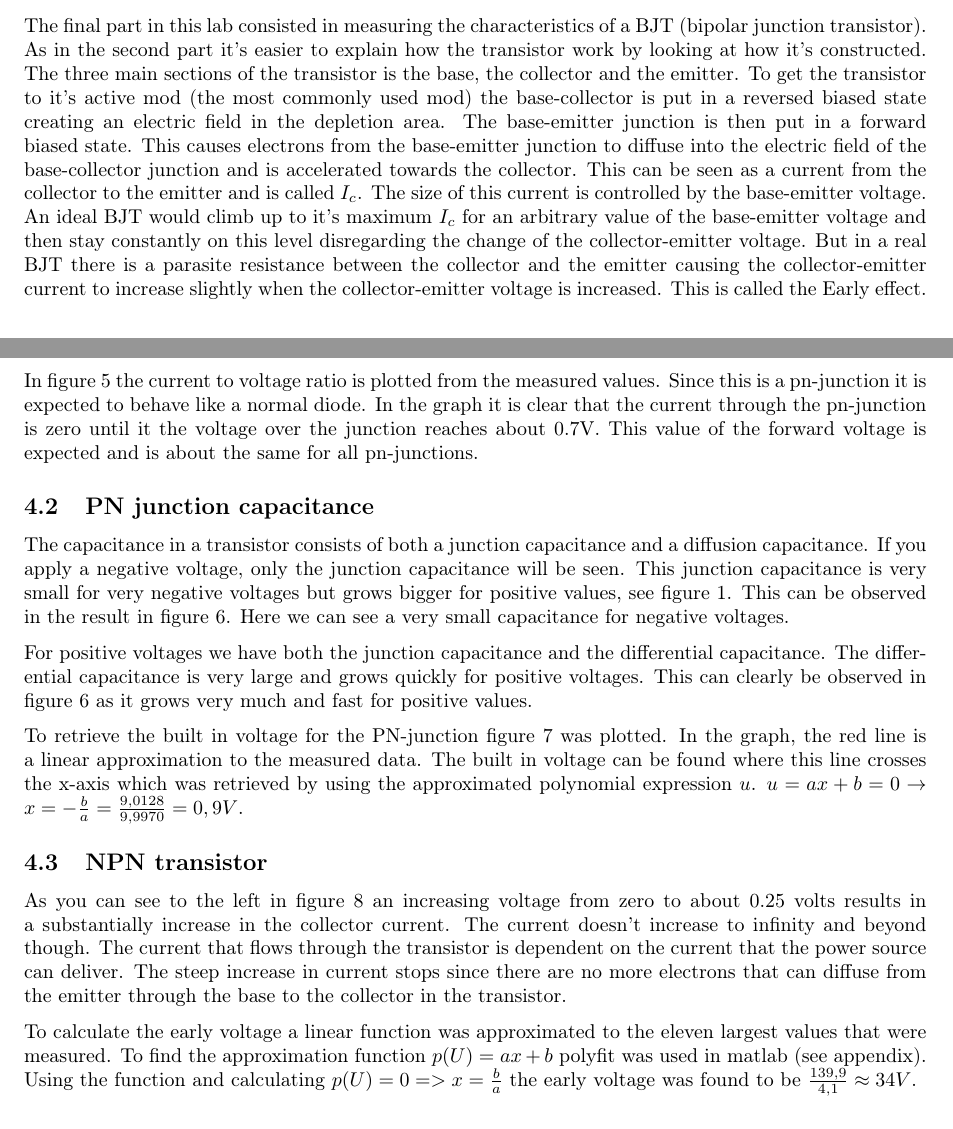
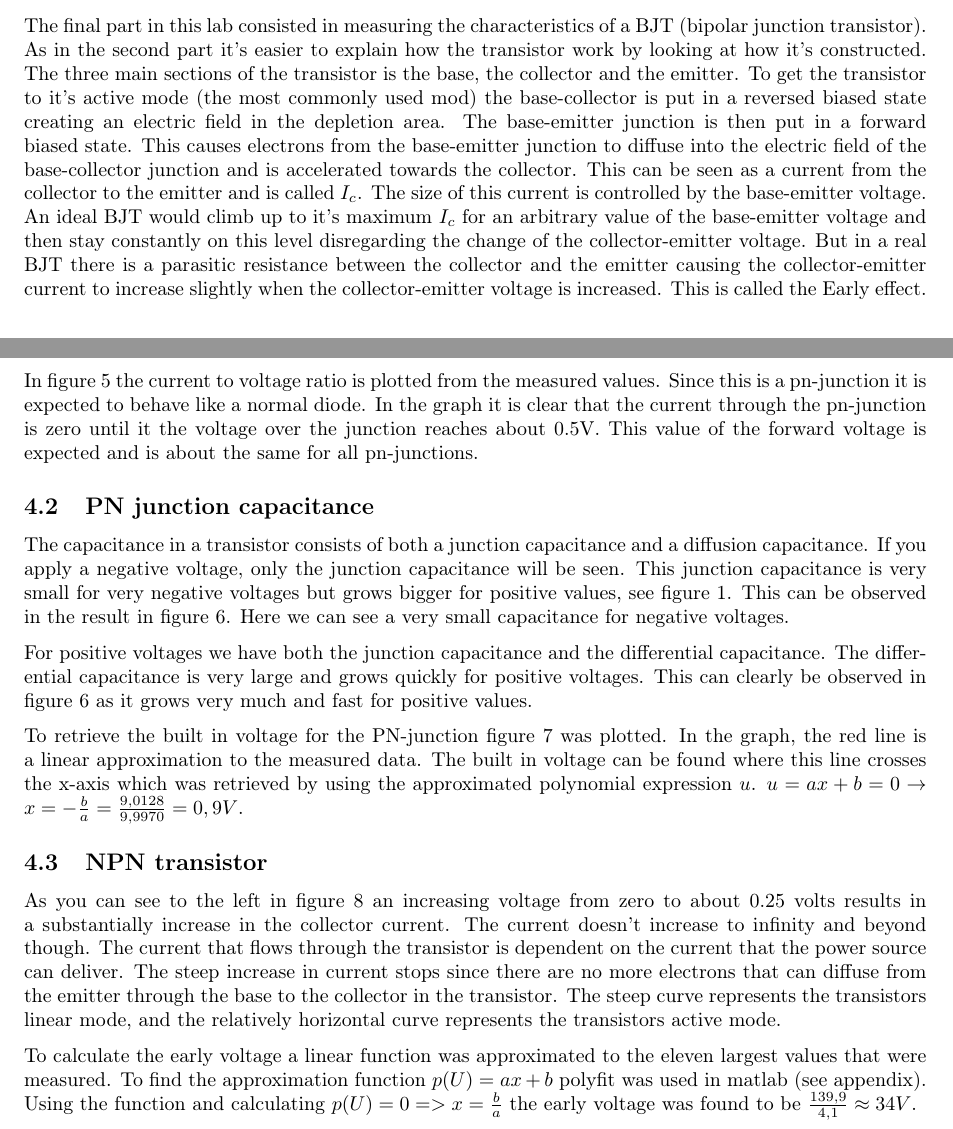
Before and after one commit to AwfulHaircut/kompen, a LaTeX document (rapp.tex): two parts of pages 4 and 8 of 10, joined at a grey line, cut so that both start at the same text. Compiled offline with pdfLaTeX.

Commit message:
corrected

```diff
--- a/rapp.tex
+++ b/rapp.tex
@@ -48,7 +48,7 @@ In the next part the current through a pn-junction where to be analysed. The cur
 \label{diode}
 \end{figure}
 
-The final part in this lab consisted in measuring the characteristics of a BJT (bipolar junction transistor). As in the second part it's easier to explain how the transistor work by looking at how it's constructed. The three main sections of the transistor is the base, the collector and the emitter. To get the transistor to it's active mod (the most commonly used mod) the base-collector is put in a reversed biased state creating an electric field in the depletion area. The base-emitter junction is then put in a forward biased state. This causes electrons from the base-emitter junction to diffuse into the electric field of the base-collector junction and is accelerated towards the collector. This can be seen as a current from the collector to the emitter and is called $I_c$. The size of this current is controlled by the base-emitter voltage. An ideal BJT would climb up to it's maximum $I_c$ for an arbitrary value of the base-emitter voltage and then stay constantly on this level disregarding the change of the collector-emitter voltage. But in a real BJT there is a parasite resistance between the collector and the emitter causing the collector-emitter current to increase slightly when the collector-emitter voltage is increased. This is called the Early effect.
+The final part in this lab consisted in measuring the characteristics of a BJT (bipolar junction transistor). As in the second part it's easier to explain how the transistor work by looking at how it's constructed. The three main sections of the transistor is the base, the collector and the emitter. To get the transistor to it's active mode (the most commonly used mod) the base-collector is put in a reversed biased state creating an electric field in the depletion area. The base-emitter junction is then put in a forward biased state. This causes electrons from the base-emitter junction to diffuse into the electric field of the base-collector junction and is accelerated towards the collector. This can be seen as a current from the collector to the emitter and is called $I_c$. The size of this current is controlled by the base-emitter voltage. An ideal BJT would climb up to it's maximum $I_c$ for an arbitrary value of the base-emitter voltage and then stay constantly on this level disregarding the change of the collector-emitter voltage. But in a real BJT there is a parasitic resistance between the collector and the emitter causing the collector-emitter current to increase slightly when the collector-emitter voltage is increased. This is called the Early effect.
 
 \section{Methods}
 \subsection{PN junction UI}
@@ -119,7 +119,7 @@ The following graphs were plotted for the current in the npn transistor. The ear
 \newpage
 \section{Analysis of the result}
 \subsection{PN junction UI}
-In figure \ref{pn_ui} the current to voltage ratio is plotted from the measured values. Since this is a pn-junction it is expected to behave like a normal diode. In the graph it is clear that the current through the pn-junction is zero until it the voltage over the junction reaches about 0.7V. This value of the forward voltage is expected and is about the same for all pn-junctions.
+In figure \ref{pn_ui} the current to voltage ratio is plotted from the measured values. Since this is a pn-junction it is expected to behave like a normal diode. In the graph it is clear that the current through the pn-junction is zero until it the voltage over the junction reaches about 0.5V. This value of the forward voltage is expected and is about the same for all pn-junctions.
 
 \subsection{PN junction capacitance}
 The capacitance in a transistor consists of both a junction capacitance and a diffusion capacitance. If you apply a negative voltage, only the junction capacitance will be seen. This junction capacitance is very small for very negative voltages but grows bigger for positive values, see figure \ref{capp}. This can be observed in the result in figure \ref{pn_cap}. Here we can see a very small capacitance for negative voltages.
@@ -129,7 +129,7 @@ For positive voltages we have both the junction capacitance and the differential
 To retrieve the built in voltage for the PN-junction figure \ref{pn_cap_built_in_v} was plotted. In the graph, the red line is a linear approximation to the measured data. The built in voltage can be found where this line crosses the x-axis which was retrieved by using the approximated polynomial expression $u$. $ u = ax + b = 0 \rightarrow x = -\frac{b}{a} = \frac{9,0128}{9,9970} = 0,9V$.
 
 \subsection{NPN transistor}
-As you can see to the left in figure \ref{npn} an increasing voltage from zero to about 0.25 volts results in a substantially increase in the collector current. The current doesn't increase to infinity and beyond though. The current that flows through the transistor is dependent on the current that the power source can deliver. The steep increase in current stops since there are no more electrons that can diffuse from the emitter through the base to the collector in the transistor.
+As you can see to the left in figure \ref{npn} an increasing voltage from zero to about 0.25 volts results in a substantially increase in the collector current. The current doesn't increase to infinity and beyond though. The current that flows through the transistor is dependent on the current that the power source can deliver. The steep increase in current stops since there are no more electrons that can diffuse from the emitter through the base to the collector in the transistor. The steep curve represents the transistors linear mode, and the relatively horizontal curve represents the transistors active mode.
 
 To calculate the early voltage a linear function was approximated to the eleven largest values that were measured. To find the approximation function $p(U) = ax + b$ polyfit was used in matlab (see appendix). Using the function and calculating $p(U) = 0 => x = \frac{b}{a}$ the early voltage was found to be $\frac{139,9}{4,1} \approx 34V$.
 
```
Also changed, not shown: rapp.tex (4 more changed lines).
